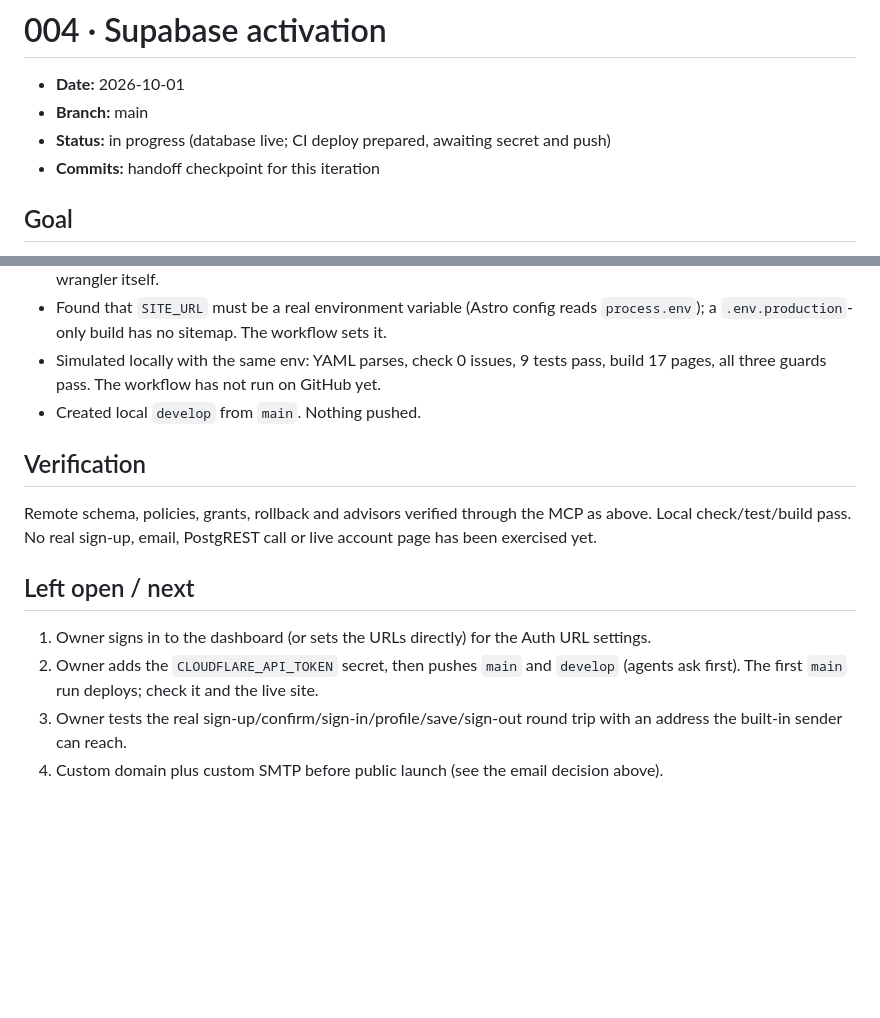
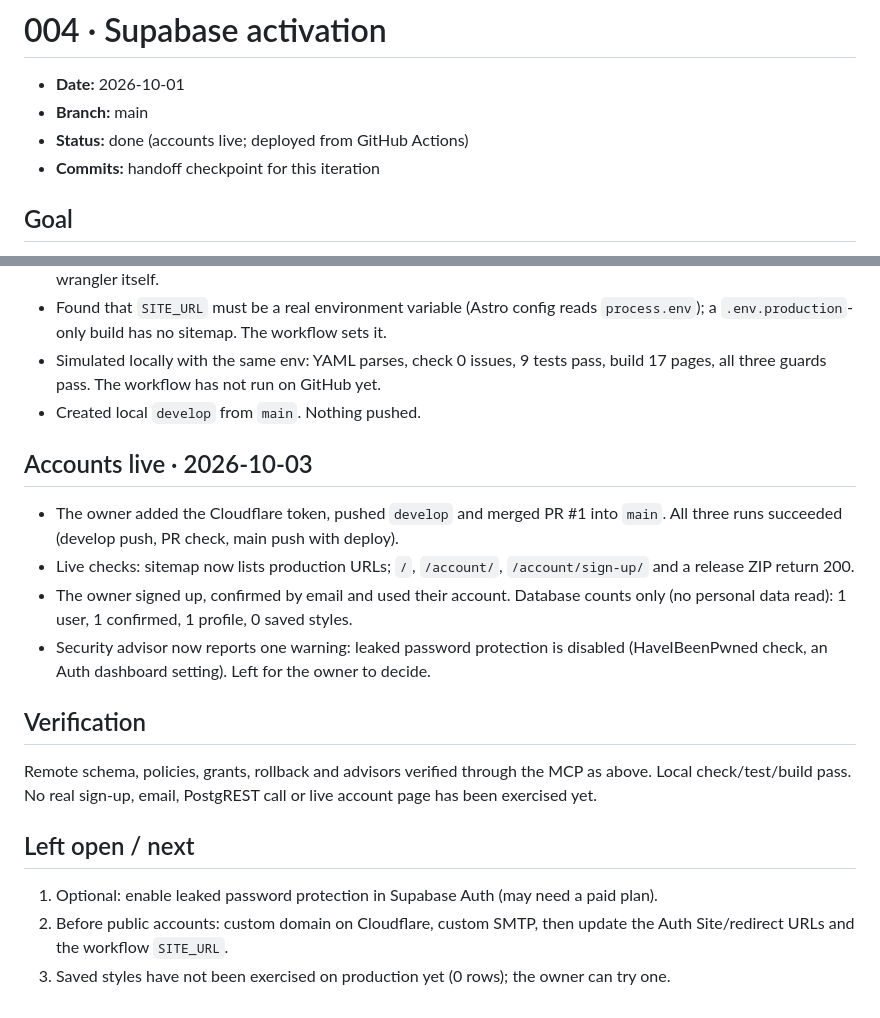
Before and after one commit to Olaoluwa99/spacial_web, a Markdown page: PROJECT_HANDOFF/iterations/004-supabase-activation.md, 2 parts joined by grey strips. GitHub-like rendering; blank space fills up the shorter version.

```diff
--- a/PROJECT_HANDOFF/iterations/004-supabase-activation.md
+++ b/PROJECT_HANDOFF/iterations/004-supabase-activation.md
@@ -2,7 +2,7 @@
 
 - **Date:** 2026-10-01
 - **Branch:** main
-- **Status:** in progress (database live; CI deploy prepared, awaiting secret and push)
+- **Status:** done (accounts live; deployed from GitHub Actions)
 - **Commits:** handoff checkpoint for this iteration
 
 ## Goal
@@ -84,6 +84,17 @@ redeploy the site with public settings.
   17 pages, all three guards pass. The workflow has not run on GitHub yet.
 - Created local `develop` from `main`. Nothing pushed.
 
+## Accounts live · 2026-10-03
+
+- The owner added the Cloudflare token, pushed `develop` and merged PR #1 into `main`.
+  All three runs succeeded (develop push, PR check, main push with deploy).
+- Live checks: sitemap now lists production URLs; `/`, `/account/`, `/account/sign-up/`
+  and a release ZIP return 200.
+- The owner signed up, confirmed by email and used their account. Database counts only
+  (no personal data read): 1 user, 1 confirmed, 1 profile, 0 saved styles.
+- Security advisor now reports one warning: leaked password protection is disabled
+  (HaveIBeenPwned check, an Auth dashboard setting). Left for the owner to decide.
+
 ## Verification
 
 Remote schema, policies, grants, rollback and advisors verified through the MCP as above.
@@ -92,9 +103,7 @@ page has been exercised yet.
 
 ## Left open / next
 
-1. Owner signs in to the dashboard (or sets the URLs directly) for the Auth URL settings.
-2. Owner adds the `CLOUDFLARE_API_TOKEN` secret, then pushes `main` and `develop`
-   (agents ask first). The first `main` run deploys; check it and the live site.
-3. Owner tests the real sign-up/confirm/sign-in/profile/save/sign-out round trip with
-   an address the built-in sender can reach.
-4. Custom domain plus custom SMTP before public launch (see the email decision above).
+1. Optional: enable leaked password protection in Supabase Auth (may need a paid plan).
+2. Before public accounts: custom domain on Cloudflare, custom SMTP, then update the Auth
+   Site/redirect URLs and the workflow `SITE_URL`.
+3. Saved styles have not been exercised on production yet (0 rows); the owner can try one.
```
Also changed, not shown: PROJECT_HANDOFF/README.md (+10 -17 lines).
